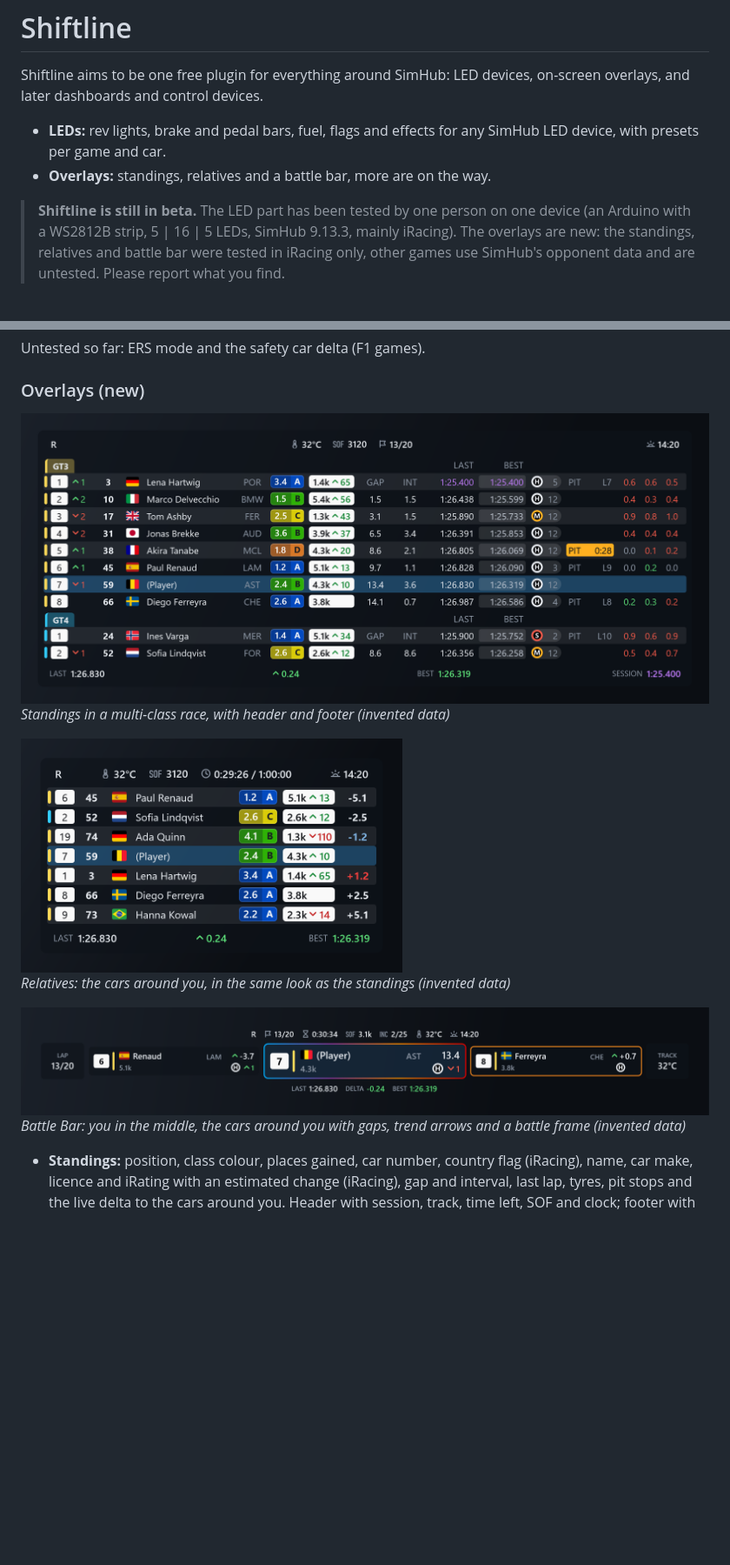
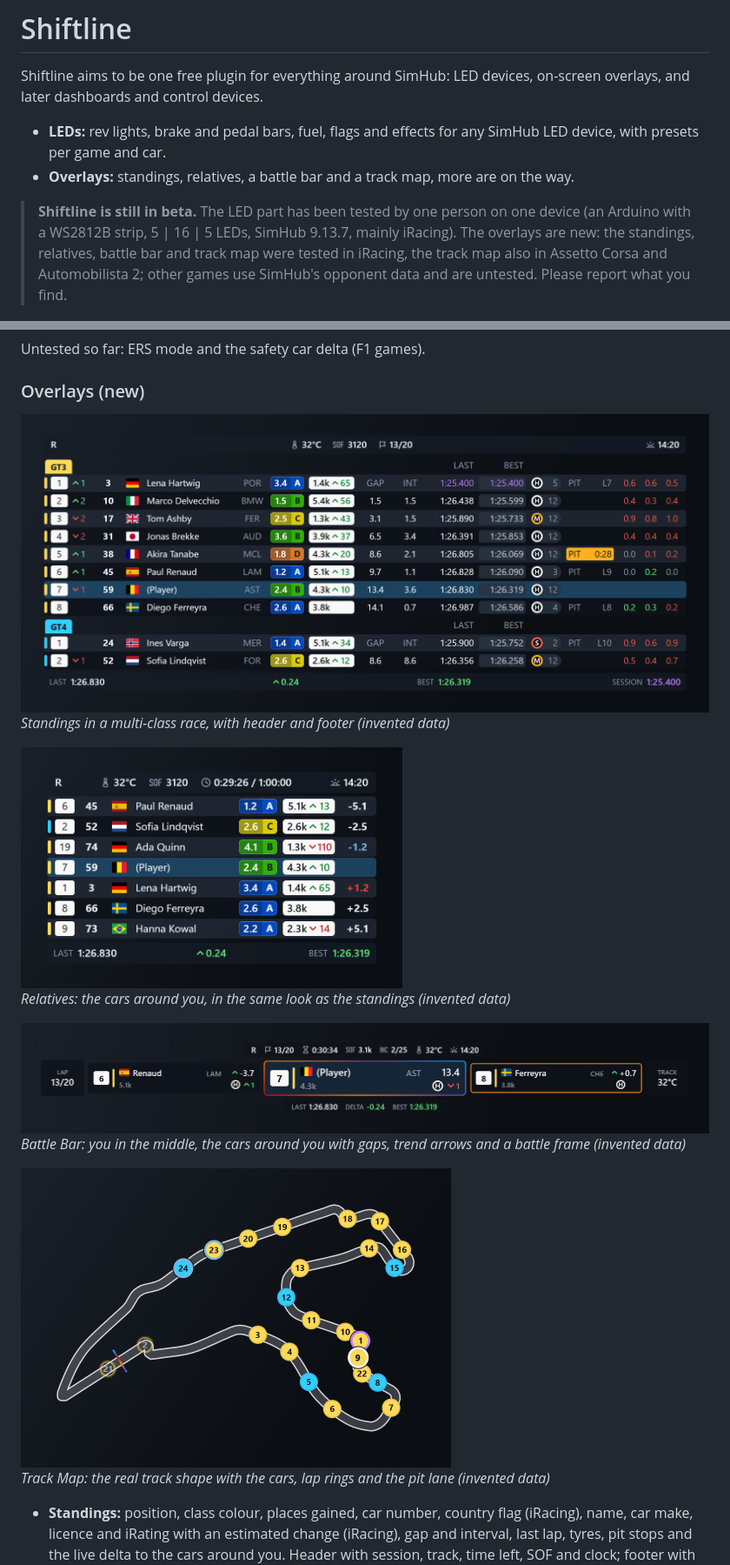
Before and after one commit to rauwman/Shiftline, a Markdown page: README.md, 2 parts joined by grey strips. Shown at 87% size. Rendered like a GitHub page; pictures changed too: docs/images/battle-bar.png, docs/images/relatives.png, docs/images/standings.png; blank space fills up the shorter version.

```diff
--- a/README.md
+++ b/README.md
@@ -3,9 +3,9 @@
 Shiftline aims to be one free plugin for everything around SimHub: LED devices, on-screen overlays, and later dashboards and control devices.
 
 - **LEDs:** rev lights, brake and pedal bars, fuel, flags and effects for any SimHub LED device, with presets per game and car.
-- **Overlays:** standings, relatives and a battle bar, more are on the way.
+- **Overlays:** standings, relatives, a battle bar and a track map, more are on the way.
 
-> **Shiftline is still in beta.** The LED part has been tested by one person on one device (an Arduino with a WS2812B strip, 5 | 16 | 5 LEDs, SimHub 9.13.3, mainly iRacing). The overlays are new: the standings, relatives and battle bar were tested in iRacing only, other games use SimHub's opponent data and are untested. Please report what you find.
+> **Shiftline is still in beta.** The LED part has been tested by one person on one device (an Arduino with a WS2812B strip, 5 | 16 | 5 LEDs, SimHub 9.13.7, mainly iRacing). The overlays are new: the standings, relatives, battle bar and track map were tested in iRacing, the track map also in Assetto Corsa and Automobilista 2; other games use SimHub's opponent data and are untested. Please report what you find.
 
 <img src="docs/images/dash-panel.png" width="830" alt="The Dash Panel page of Shiftline">
 
@@ -45,6 +45,10 @@ Untested so far: ERS mode and the safety car delta (F1 games).
 
 *Battle Bar: you in the middle, the cars around you with gaps, trend arrows and a battle frame (invented data)*
 
+<img src="docs/images/track-map.png" width="495" alt="The Track Map">
+
+*Track Map: the real track shape with the cars, lap rings and the pit lane (invented data)*
+
 - **Standings:** position, class colour, places gained, car number, country flag (iRacing), name, car make, licence and iRating with an estimated change (iRacing), gap and interval, last lap, tyres, pit stops and the live delta to the cars around you. Header with session, track, time left, SOF and clock; footer with your last, best and delta
 - **Relatives:** the cars around you on the track with the gap to you, in the same look as the standings. How many cars you see in front and behind is up to you
 - **Battle Bar:** you in the middle with the cars around you, or a ticker with the field like on TV (fixed or running), with gaps, trend arrows, country flags and a battle frame
```
Also changed, not shown: other parts of README.md (+3 -2 lines), docs/RELEASE.md (+2 -0 lines), docs/images/standings-settings.png, 3 other files.
